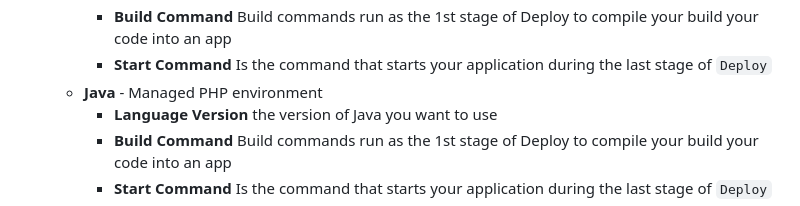
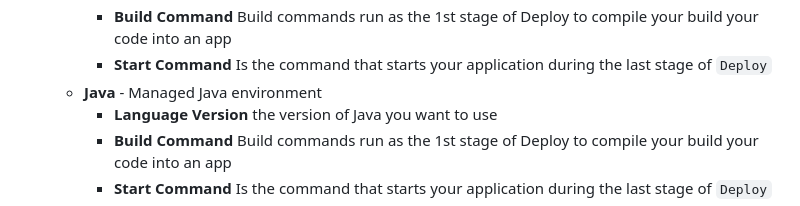
Before and after one commit to kintohub/kintohub, a Markdown page: docs/anatomy/anatomy-build-settings.md, the part around the change printed below. Rendered like a GitHub page.

```diff
--- a/docs/anatomy/anatomy-build-settings.md
+++ b/docs/anatomy/anatomy-build-settings.md
@@ -55,7 +61,7 @@ Build settings can be found on new, live, and historically deployed services.
         * **Language Version** the version of PHP you want to use
         * **Build Command** Build commands run as the 1st stage of Deploy to compile your build your code into an app
         * **Start Command** Is the command that starts your application during the last stage of `Deploy`
-    * **Java** - Managed PHP environment
+    * **Java** - Managed Java environment
         * **Language Version** the version of Java you want to use
         * **Build Command** Build commands run as the 1st stage of Deploy to compile your build your code into an app
         * **Start Command** Is the command that starts your application during the last stage of `Deploy`
```
Also changed, not shown: other parts of docs/anatomy/anatomy-build-settings.md (+6 -0 lines), docs/anatomy/anatomy-domains.md (+7 -1 lines), static/img/anatomy/confirm-remove.png (added), static/img/anatomy/remove-domain.png (added).
